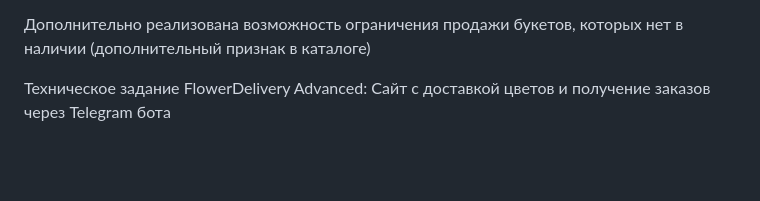
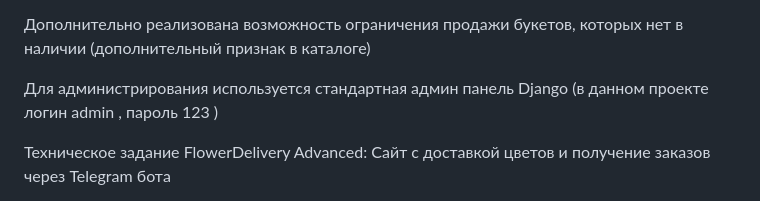
Before and after one commit to sp77f/IT01_Project, a Markdown page: README.md, the part around the change. Rendered like a GitHub page; blank space fills up the shorter version.

```diff
--- a/README.md
+++ b/README.md
@@ -21,6 +21,8 @@ flowers - здесь собраны данные связанные с ката
 orders - здесь собраны данные связанные с корзиной , товарами в корзине и созданием и управлением заказами
 
 Дополнительно реализована возможность ограничения продажи букетов, которых нет в наличии (дополнительный признак в каталоге)
+
+Для администрирования используется стандартная админ панель Django (в данном проекте  логин admin , пароль 123 )
 
 Техническое задание FlowerDelivery Advanced:
 Сайт с доставкой цветов и получение заказов через Telegram бота
```
